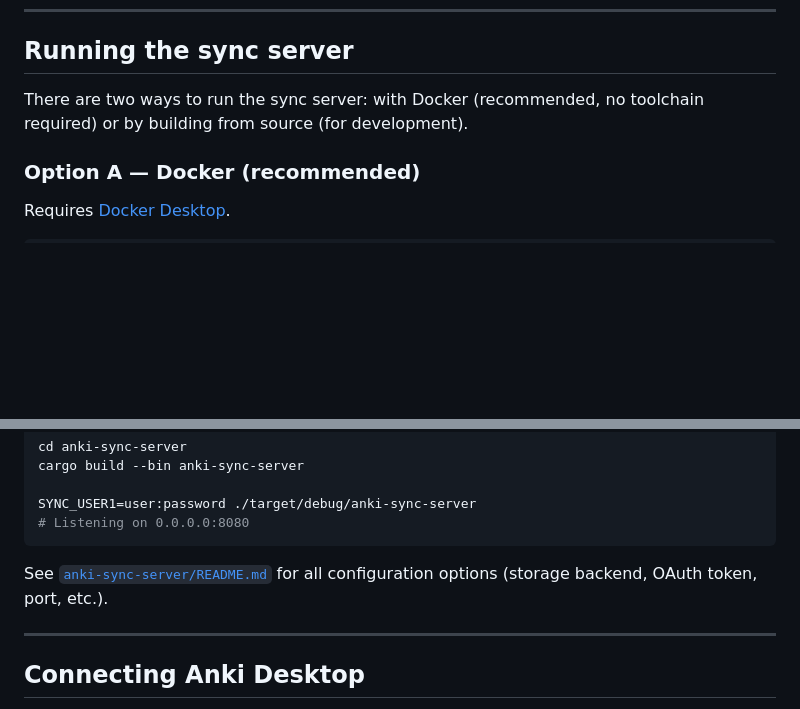
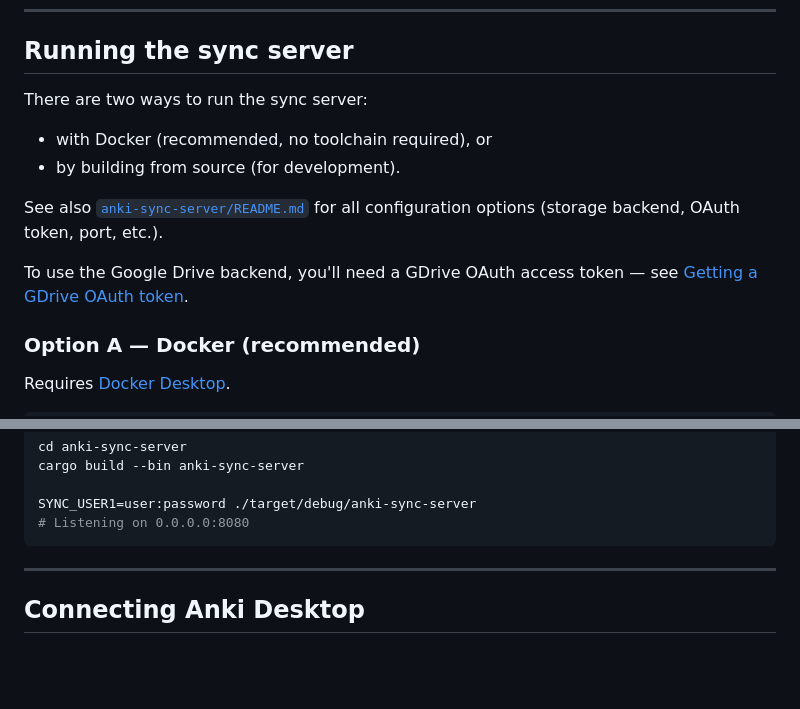
Before and after one commit to danielpmichalski/anki-cloud, a Markdown page: README.md, 2 parts joined by grey strips. Rendered like a GitHub page; blank space fills up the shorter version.

````diff
--- a/README.md
+++ b/README.md
@@ -12,8 +12,16 @@ user data.
 
 ## Running the sync server
 
-There are two ways to run the sync server: with Docker (recommended, no toolchain required)
-or by building from source (for development).
+There are two ways to run the sync server:
+
+- with Docker (recommended, no toolchain required), or
+- by building from source (for development).
+
+See also [`anki-sync-server/README.md`](anki-sync-server/README.md) for all configuration options
+(storage backend, OAuth token, port, etc.).
+
+To use the Google Drive backend, you'll need a
+GDrive OAuth access token — see [Getting a GDrive OAuth token](docs/e2e-testing-gdrive-sync.md#1-google-drive-oauth-access-token).
 
 ### Option A — Docker (recommended)
 
@@ -44,9 +52,6 @@ cargo build --bin anki-sync-server
 SYNC_USER1=user:password ./target/debug/anki-sync-server
 # Listening on 0.0.0.0:8080
 ```
-
-See [`anki-sync-server/README.md`](anki-sync-server/README.md) for all configuration options
-(storage backend, OAuth token, port, etc.).
 
 ---
 
````
Also changed, not shown: anki-sync-server/README.md (+8 -8 lines).
